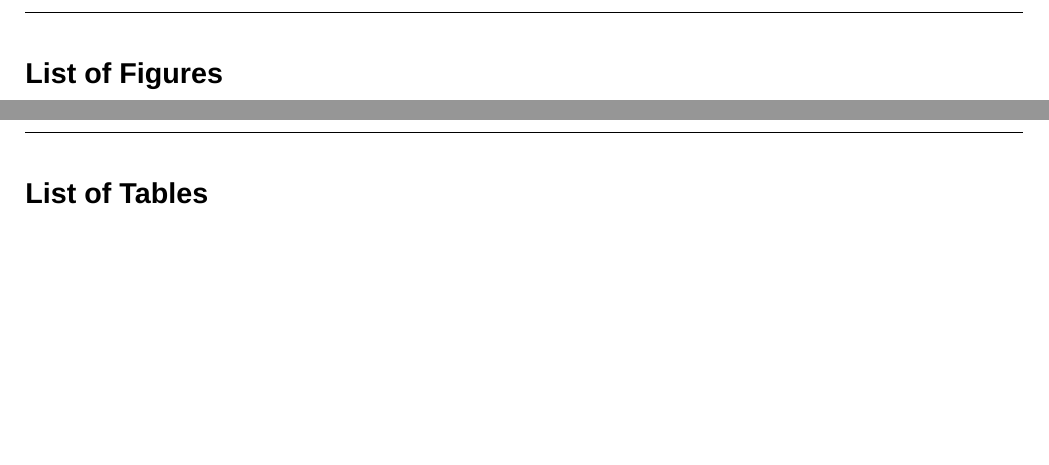
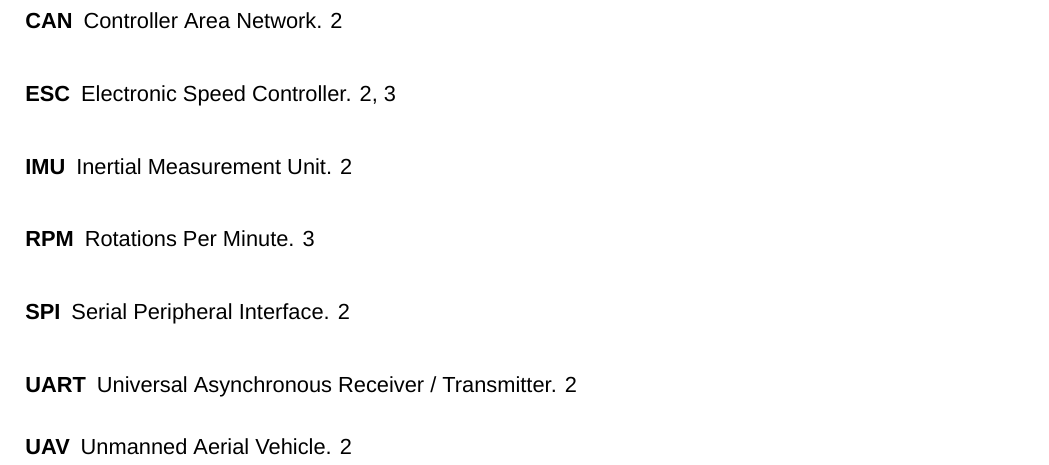
Before and after one commit to thomasturner2003/4yp, a LaTeX document (main.tex, which reads Thomas/header.tex): two parts of pages 4 and 5 of 11 before the commit and part of page 6 of 11 after it, the two joined at a grey line, cut at the place of the change, the shorter picture padded with empty space. Compiled offline with XeLaTeX; a missing font is replaced by an installed copy or a similar font.

Commit message:
Updates from Overleaf

```diff
--- /dev/null
+++ b/Thomas/header.tex
@@ -0,0 +1,7 @@
+\newacronym{UAV}{UAV}{Unmanned Aerial Vehicle}
+\newacronym{SPI}{SPI}{Serial Peripheral Interface}
+\newacronym{CAN}{CAN}{Controller Area Network}
+\newacronym{UART}{UART}{Universal Asynchronous Receiver / Transmitter}
+\newacronym{IMU}{IMU}{Inertial Measurement Unit}
+\newacronym{ESC}{ESC}{Electronic Speed Controller}
+\newacronym{RPM}{RPM}{Rotations Per Minute}
```
Also changed, not shown: Thomas/Intra_Communication/1_Devices_and_Requirements.tex (+4 -2 lines), main.tex (+2 -0 lines).
